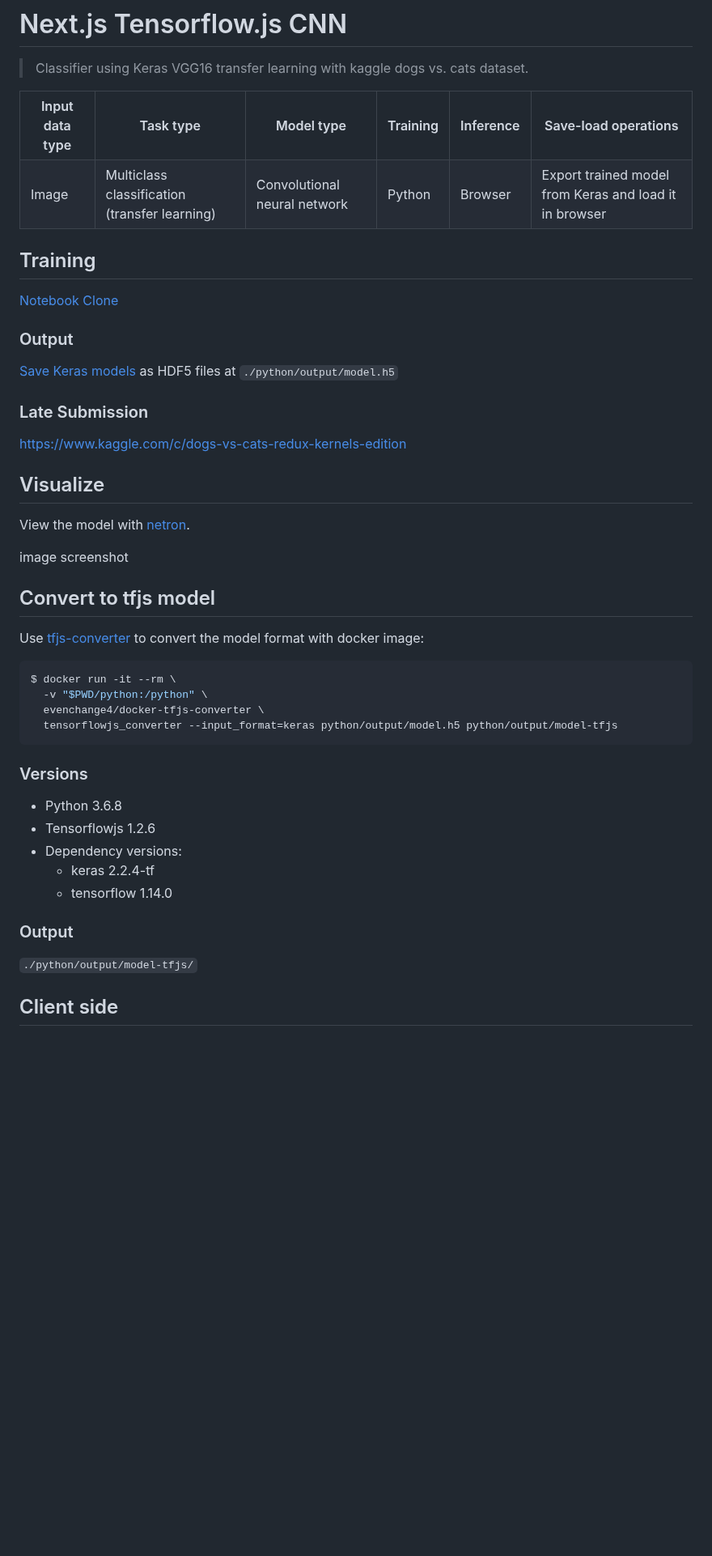
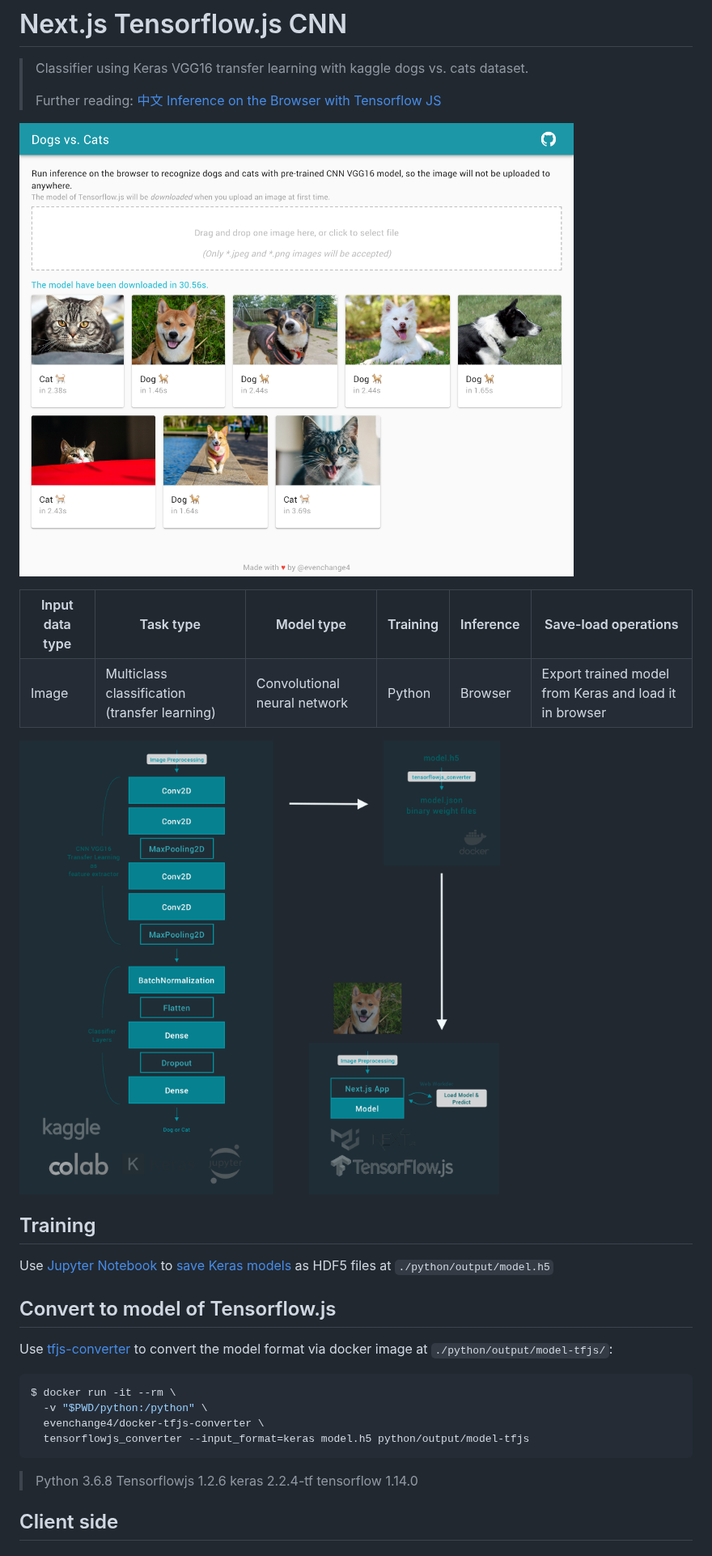
Before and after one commit to evenchange4/nextjs-tfjs-cnn, a Markdown page: README.md, the part around one of its changes. Shown at 81% size. GitHub-like rendering; pictures changed too: docs/architecture@2x.png (added), docs/screenshot.png (added); blank space fills up the shorter version.

Commit message:
docs(README): update readme and add images

````diff
--- a/README.md
+++ b/README.md
@@ -1,6 +1,10 @@
 # Next.js Tensorflow.js CNN
 
 > Classifier using Keras VGG16 transfer learning with kaggle dogs vs. cats dataset.
+>
+> Further reading: [中文 Inference on the Browser with Tensorflow JS]()
+
+![screenshot](./docs/screenshot.png)
 
 <table>
   <tr>
@@ -20,47 +24,24 @@
   </tr>
 </table>
 
+![architecture](./docs/architecture@2x.png)
+
 ## Training
 
-[Notebook](./python/vgg16.ipynb)
-[Clone](https://colab.research.google.com/drive/1JnUzEH62tgvd5PPc1M9dSEHvzrGhCHAA#scrollTo=q9LELWcnd3Dv)
+Use [Jupyter Notebook](./python/vgg16.ipynb) to [save Keras models](https://keras.io/getting-started/faq/#how-can-i-save-a-keras-model) as HDF5 files at `./python/output/model.h5`
 
-### Output
+## Convert to model of Tensorflow.js
 
-[Save Keras models](https://keras.io/getting-started/faq/#how-can-i-save-a-keras-model) as HDF5 files at `./python/output/model.h5`
-
-### Late Submission
-
-https://www.kaggle.com/c/dogs-vs-cats-redux-kernels-edition
-
-## Visualize
-
-View the model with [netron](https://github.com/lutzroeder/netron).
-
-image screenshot
-
-## Convert to tfjs model
-
-Use [tfjs-converter](https://github.com/tensorflow/tfjs/tree/master/tfjs-converter) to convert the model format with docker image:
+Use [tfjs-converter](https://github.com/tensorflow/tfjs/tree/master/tfjs-converter) to convert the model format via docker image at `./python/output/model-tfjs/`:
 
 ```bash
 $ docker run -it --rm \
   -v "$PWD/python:/python" \
   evenchange4/docker-tfjs-converter \
-  tensorflowjs_converter --input_format=keras python/output/model.h5 python/output/model-tfjs
+  tensorflowjs_converter --input_format=keras model.h5 python/output/model-tfjs
 ```
 
-### Versions
-
-- Python 3.6.8
-- Tensorflowjs 1.2.6
-- Dependency versions:
-  - keras 2.2.4-tf
-  - tensorflow 1.14.0
-
-### Output
-
-`./python/output/model-tfjs/`
+> Python 3.6.8 Tensorflowjs 1.2.6 keras 2.2.4-tf tensorflow 1.14.0
 
 ## Client side
 
````
Also changed, not shown: other parts of README.md (+9 -3 lines), docs/architecture.png (added), 1 other file.
